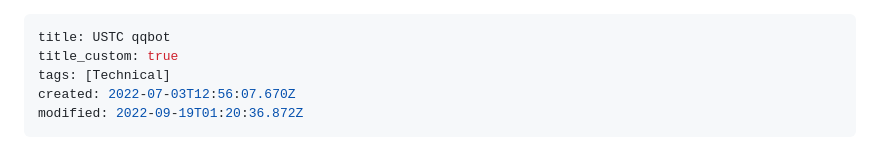
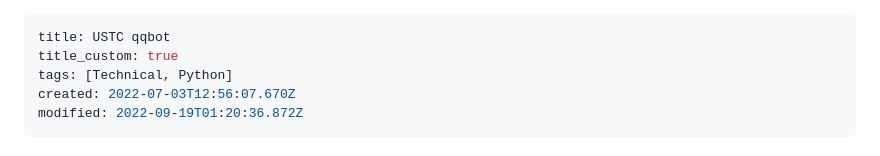
Before and after one commit to PRO-2684/PRO-2684.github.io, a Markdown page: notes/USTC_qqbot.md, the part around the change. Drawn GitHub-style.

```diff
--- a/notes/USTC_qqbot.md
+++ b/notes/USTC_qqbot.md
@@ -1,7 +1,7 @@
 ---
 title: USTC qqbot
 title_custom: true
-tags: [Technical]
+tags: [Technical, Python]
 created: 2022-07-03T12:56:07.670Z
 modified: 2022-09-19T01:20:36.872Z
 ---
```
Also changed, not shown: notes/android.md (+1 -1 lines), notes/meijuwo.md (added, +104 -0 lines), notes/qq_push.md (+1 -1 lines), notes/tampermonkey.md (added, +33 -0 lines), attachments/mjw_ana_1.png (added), attachments/mjw_ana_2.png (added), attachments/mjw_ana_3.png (added), attachments/mjw_ana_4.png (added), attachments/mjw_bulk.png (added), 4 other files.
